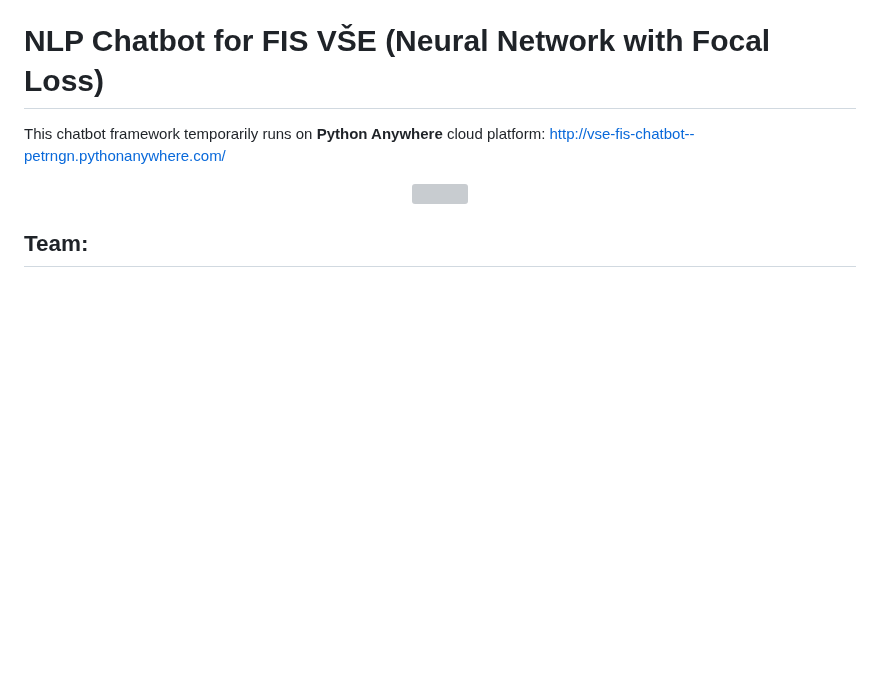
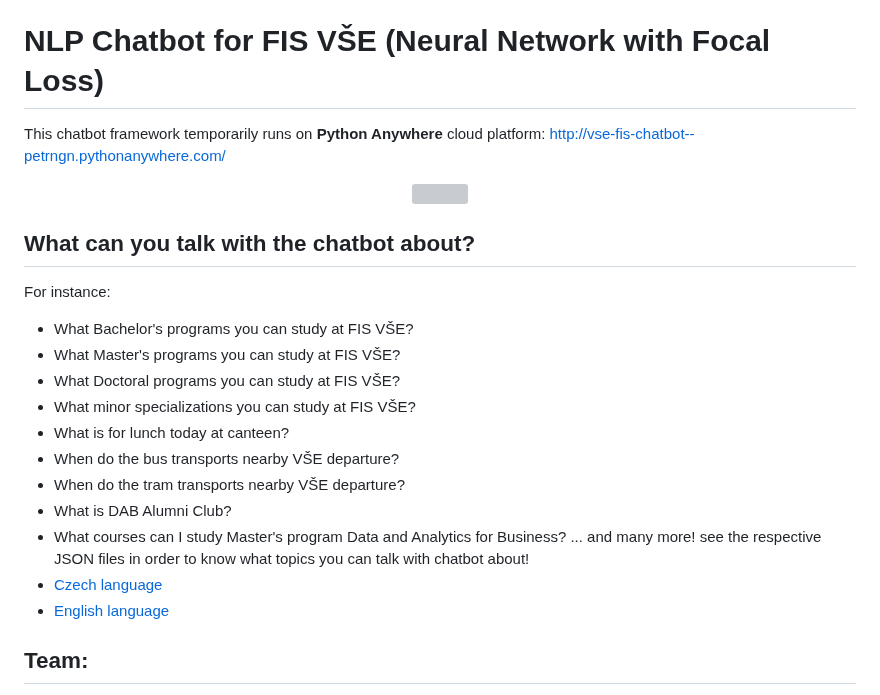
Before and after one commit to petr-ngn/FIS_Chatbot, a Markdown page: README.md, the part around the change. Rendered like a GitHub page; blank space fills up the shorter version; grey boxes are pictures that could not be loaded.

```diff
--- a/README.md
+++ b/README.md
@@ -5,6 +5,21 @@ This chatbot framework temporarily runs on **Python Anywhere** cloud platform: [
 <p align="center">
    <img src="./imgs_readme/chatbot_example.gif" width="90%">
 </p>
+
+## **What can you talk with the chatbot about?**
+For instance:
+   - What Bachelor's programs you can study at FIS VŠE?
+   - What Master's programs you can study at FIS VŠE?
+   - What Doctoral programs you can study at FIS VŠE?
+   - What minor specializations you can study at FIS VŠE?
+   - What is for lunch today at canteen?
+   - When do the bus transports nearby VŠE departure?
+   - When do the tram transports nearby VŠE departure?
+   - What is DAB Alumni Club?
+   - What courses can I study Master's program Data and Analytics for Business?
+... and many more! see the respective JSON files in order to know what topics you can talk with chatbot about!
+   - [Czech language](./files/cs/cs_intents.json)
+   - [English language](./files/cs/cs_intents.json)
 
 ## **Team**:
    - **Lead Machine Learning Engineer & Developer**: [**Petr Nguyen**](https://www.linkedin.com/in/petr-ngn/) - responsibility for text processing, development and deployment of chatbot as ML web application.
```
